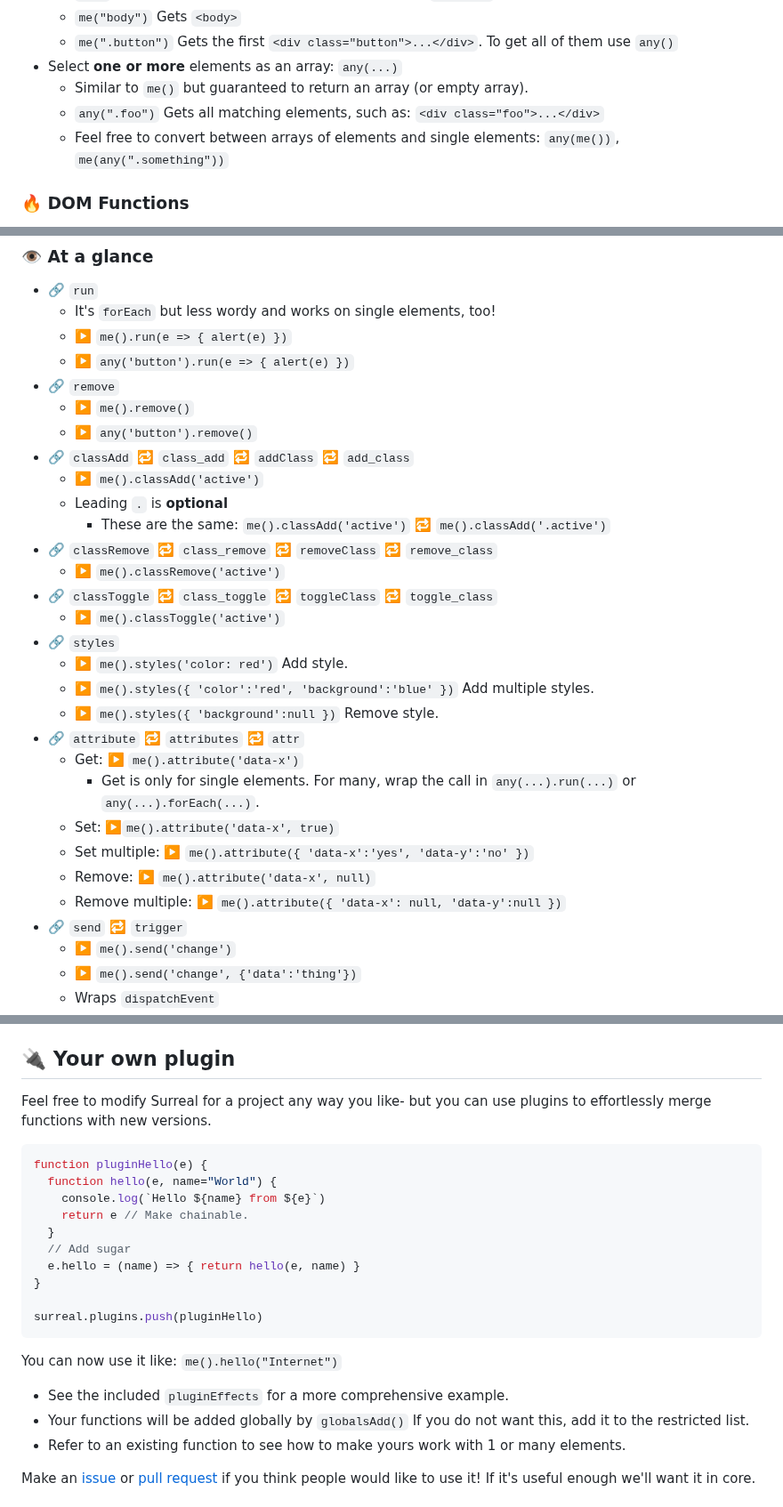
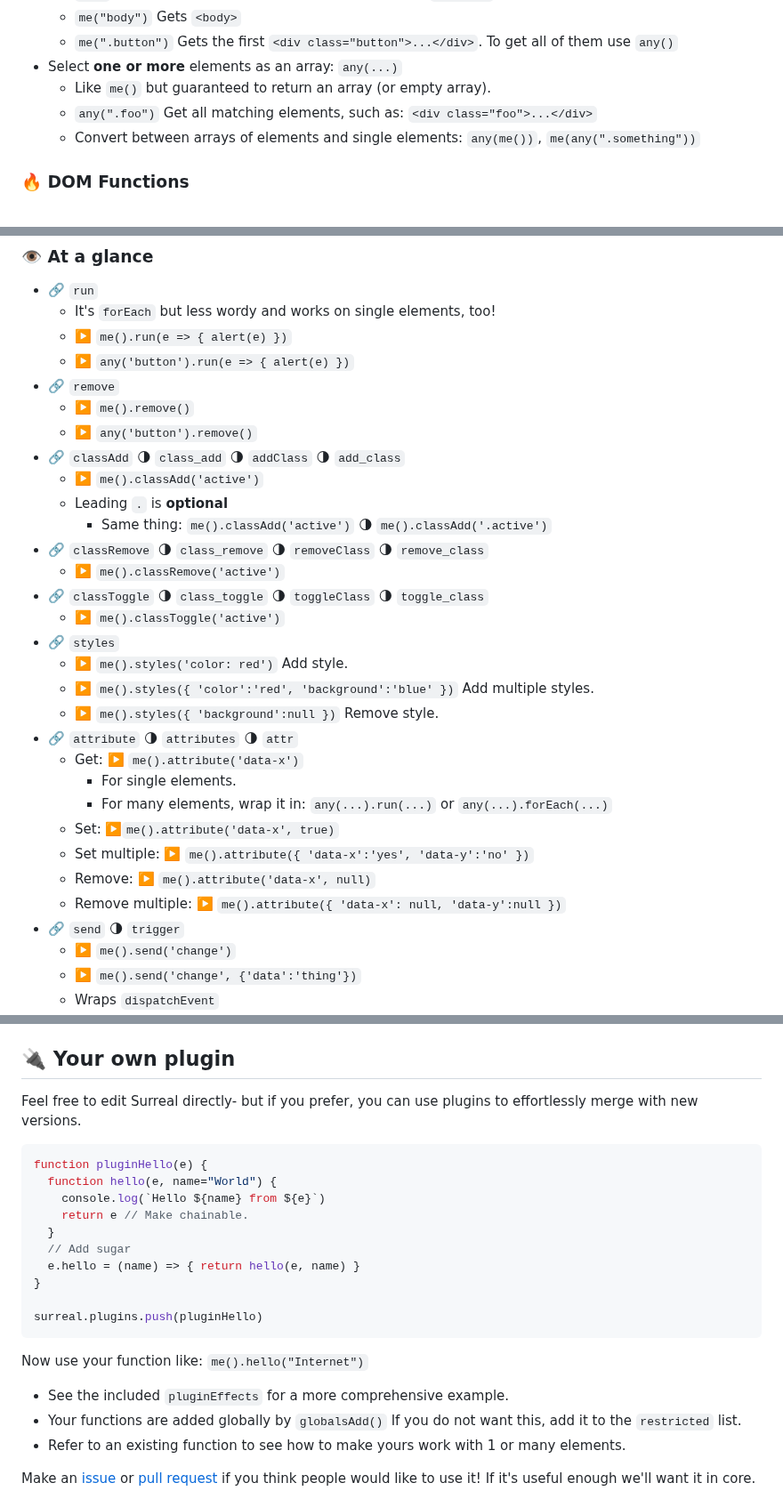
Before and after one commit to gnat/surreal, a Markdown page: README.md, 3 parts joined by grey strips. Shown at 89% size. GitHub-like rendering.

Commit message:
Cleanup, less wordy.

````diff
--- a/README.md
+++ b/README.md
@@ -89,9 +89,9 @@ Or, 🌐 via CDN: `<script src="https://cdn.jsdelivr.net/gh/gnat/surreal@main/su
   * `me("body")` Gets `<body>`
   * `me(".button")` Gets the first `<div class="button">...</div>`. To get all of them use `any()`
 * Select **one or more** elements as an array: `any(...)`
-  * Similar to `me()` but guaranteed to return an array (or empty array).
-  * `any(".foo")` Gets all matching elements, such as: `<div class="foo">...</div>`
-  * Feel free to convert between arrays of elements and single elements: `any(me())`, `me(any(".something"))`
+  * Like `me()` but guaranteed to return an array (or empty array).
+  * `any(".foo")` Get all matching elements, such as: `<div class="foo">...</div>`
+  * Convert between arrays of elements and single elements: `any(me())`, `me(any(".something"))`
 
 ### 🔥 DOM Functions
 
@@ -202,26 +202,27 @@ Looking for stuff [we recommend doing in vanilla JS](#no-surreal)?
 * 🔗 `remove`
   * ▶️ `me().remove()`
   * ▶️ `any('button').remove()`
-* 🔗 `classAdd` 🔁 `class_add` 🔁 `addClass` 🔁 `add_class`
+* 🔗 `classAdd` 🌗 `class_add` 🌗 `addClass` 🌗 `add_class`
   * ▶️ `me().classAdd('active')`
   * Leading `.` is **optional**
-    * These are the same: `me().classAdd('active')` 🔁 `me().classAdd('.active')`
-* 🔗 `classRemove` 🔁 `class_remove` 🔁 `removeClass` 🔁 `remove_class`
+    * Same thing: `me().classAdd('active')` 🌗 `me().classAdd('.active')`
+* 🔗 `classRemove` 🌗 `class_remove` 🌗 `removeClass` 🌗 `remove_class`
   * ▶️ `me().classRemove('active')`
-* 🔗 `classToggle` 🔁 `class_toggle` 🔁 `toggleClass` 🔁 `toggle_class`
+* 🔗 `classToggle` 🌗 `class_toggle` 🌗 `toggleClass` 🌗 `toggle_class`
   * ▶️ `me().classToggle('active')`
 * 🔗 `styles`
   * ▶️ `me().styles('color: red')` Add style.
   * ▶️ `me().styles({ 'color':'red', 'background':'blue' })` Add multiple styles.
   * ▶️ `me().styles({ 'background':null })` Remove style.
-* 🔗 `attribute` 🔁 `attributes` 🔁 `attr`
+* 🔗 `attribute` 🌗 `attributes` 🌗 `attr`
   * Get: ▶️ `me().attribute('data-x')`
-    * Get is only for single elements. For many, wrap the call in `any(...).run(...)` or `any(...).forEach(...)`.
+    * For single elements.
+    * For many elements, wrap it in: `any(...).run(...)` or `any(...).forEach(...)`
   * Set: ▶️`me().attribute('data-x', true)`
   * Set multiple: ▶️ `me().attribute({ 'data-x':'yes', 'data-y':'no' })`
   * Remove: ▶️ `me().attribute('data-x', null)`
   * Remove multiple: ▶️ `me().attribute({ 'data-x': null, 'data-y':null })`
-* 🔗 `send` 🔁 `trigger`
+* 🔗 `send` 🌗 `trigger`
   * ▶️ `me().send('change')`
   * ▶️ `me().send('change', {'data':'thing'})`
   * Wraps `dispatchEvent`
@@ -384,7 +385,7 @@ me().on("click", async event => {
 
 ## <a name="plugins"></a>🔌 Your own plugin
 
-Feel free to modify Surreal for a project any way you like- but you can use plugins to effortlessly merge functions with new versions.
+Feel free to edit Surreal directly- but if you prefer, you can use plugins to effortlessly merge with new versions.
 
 ```javascript
 function pluginHello(e) {
@@ -399,10 +400,10 @@ function pluginHello(e) {
 surreal.plugins.push(pluginHello)
 ```
 
-You can now use it like: `me().hello("Internet")`
+Now use your function like: `me().hello("Internet")`
 
 * See the included `pluginEffects` for a more comprehensive example.
-* Your functions will be added globally by `globalsAdd()` If you do not want this, add it to the restricted list.
+* Your functions are added globally by `globalsAdd()` If you do not want this, add it to the `restricted` list.
 * Refer to an existing function to see how to make yours work with 1 or many elements.
 
 Make an [issue](https://github.com/gnat/surreal/issues) or [pull request](https://github.com/gnat/surreal/pulls) if you think people would like to use it! If it's useful enough we'll want it in core.
````
Also changed, not shown: other parts of README.md (+5 -5 lines).
